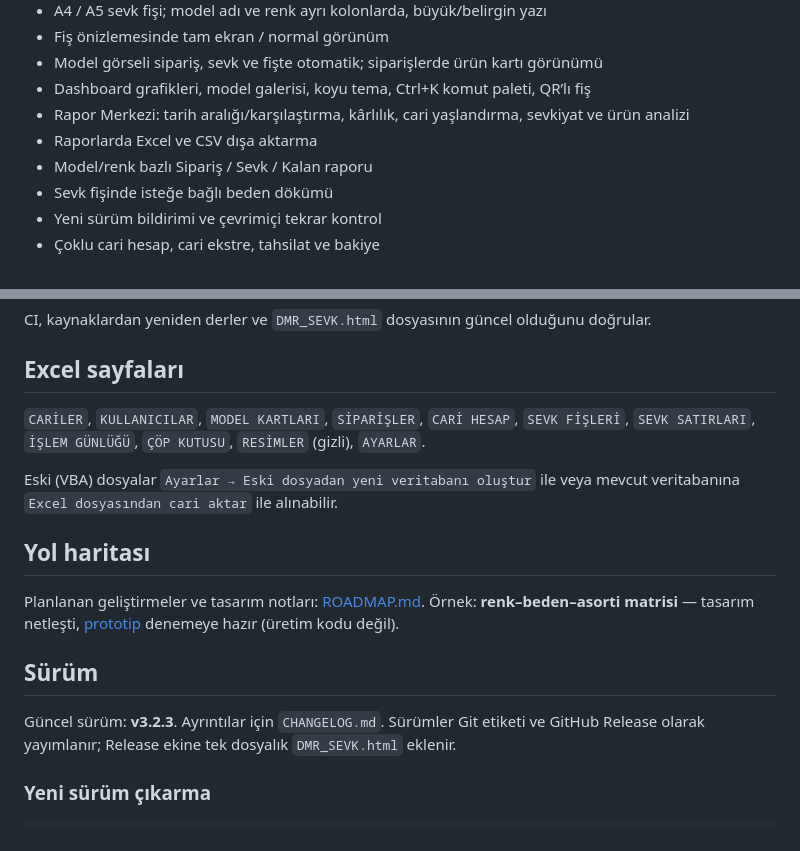
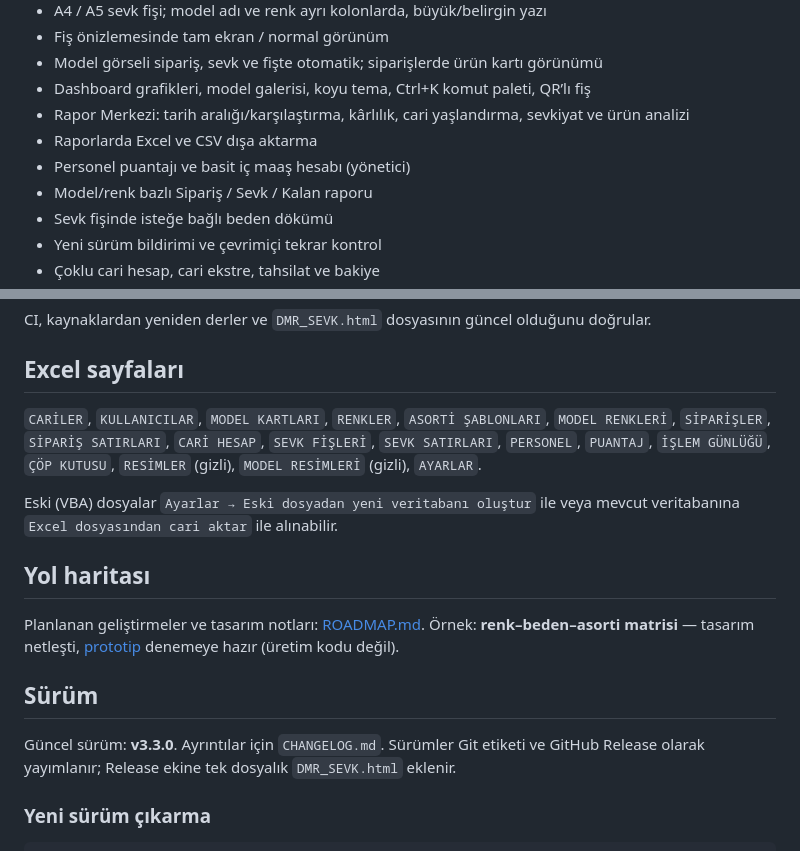
Before and after one commit to msdemir79/dmr-sevk, a Markdown page: README.md, 2 parts joined by grey strips. GitHub-like rendering.

```diff
--- a/README.md
+++ b/README.md
@@ -15,6 +15,7 @@ Tek bir HTML dosyası olarak çalışan, verilerini seçtiğiniz **Excel (.xlsx)
 - Dashboard grafikleri, model galerisi, koyu tema, Ctrl+K komut paleti, QR’lı fiş
 - Rapor Merkezi: tarih aralığı/karşılaştırma, kârlılık, cari yaşlandırma, sevkiyat ve ürün analizi
 - Raporlarda Excel ve CSV dışa aktarma
+- Personel puantajı ve basit iç maaş hesabı (yönetici)
 - Model/renk bazlı Sipariş / Sevk / Kalan raporu
 - Sevk fişinde isteğe bağlı beden dökümü
 - Yeni sürüm bildirimi ve çevrimiçi tekrar kontrol
@@ -61,7 +62,7 @@ CI, kaynaklardan yeniden derler ve `DMR_SEVK.html` dosyasının güncel olduğun
 
 ## Excel sayfaları
 
-`CARİLER`, `KULLANICILAR`, `MODEL KARTLARI`, `SİPARİŞLER`, `CARİ HESAP`, `SEVK FİŞLERİ`, `SEVK SATIRLARI`, `İŞLEM GÜNLÜĞÜ`, `ÇÖP KUTUSU`, `RESİMLER` (gizli), `AYARLAR`.
+`CARİLER`, `KULLANICILAR`, `MODEL KARTLARI`, `RENKLER`, `ASORTİ ŞABLONLARI`, `MODEL RENKLERİ`, `SİPARİŞLER`, `SİPARİŞ SATIRLARI`, `CARİ HESAP`, `SEVK FİŞLERİ`, `SEVK SATIRLARI`, `PERSONEL`, `PUANTAJ`, `İŞLEM GÜNLÜĞÜ`, `ÇÖP KUTUSU`, `RESİMLER` (gizli), `MODEL RESİMLERİ` (gizli), `AYARLAR`.
 
 Eski (VBA) dosyalar `Ayarlar → Eski dosyadan yeni veritabanı oluştur` ile veya mevcut veritabanına `Excel dosyasından cari aktar` ile alınabilir.
 
@@ -71,7 +72,7 @@ Planlanan geliştirmeler ve tasarım notları: [ROADMAP.md](ROADMAP.md). Örnek:
 
 ## Sürüm
 
-Güncel sürüm: **v3.2.3**. Ayrıntılar için `CHANGELOG.md`. Sürümler Git etiketi ve GitHub Release olarak yayımlanır; Release ekine tek dosyalık `DMR_SEVK.html` eklenir.
+Güncel sürüm: **v3.3.0**. Ayrıntılar için `CHANGELOG.md`. Sürümler Git etiketi ve GitHub Release olarak yayımlanır; Release ekine tek dosyalık `DMR_SEVK.html` eklenir.
 
 ### Yeni sürüm çıkarma
 
```
Also changed, not shown: CHANGELOG.md (+18 -0 lines), docs/asama11-maas.png (added), docs/asama11-personel.png (added), docs/asama11-puantaj-form.png (added), docs/asama11-puantaj.png (added), 6 other files.
